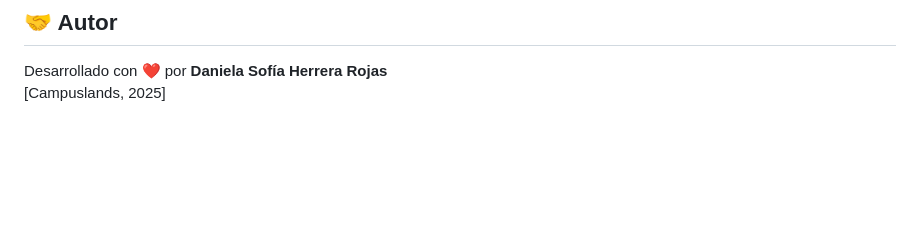
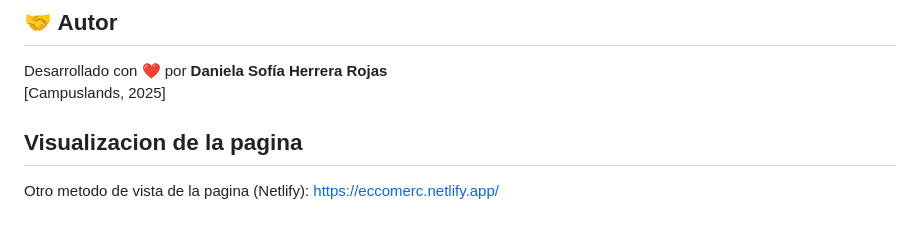
Before and after one commit to dannyherrer0/Ecommerce-HTML, a Markdown page: README.md, the part around the change. Rendered like a GitHub page; blank space fills up the shorter version.

Commit message:
feat: agregada la visualizacion de la pagina de Netlify

```diff
--- a/README.md
+++ b/README.md
@@ -83,3 +83,8 @@ El desafío de este proyecto es **crear un diseño limpio, usable y accesible**,
 
 Desarrollado con ❤️ por **Daniela Sofía Herrera Rojas**
 [Campuslands, 2025]
+
+## Visualizacion de la pagina
+
+Otro metodo de vista de la pagina (Netlify):
+https://eccomerc.netlify.app/
```
